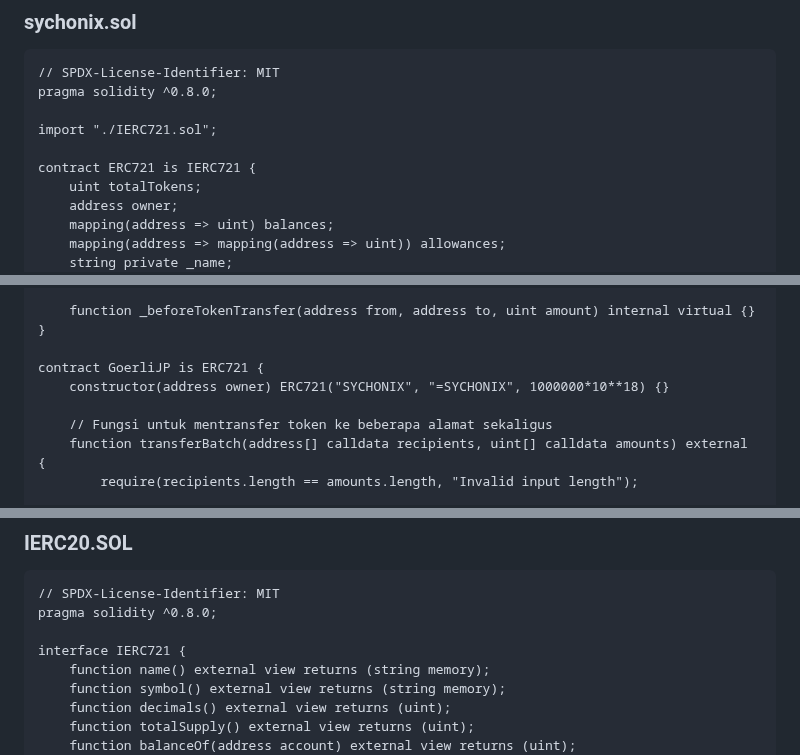
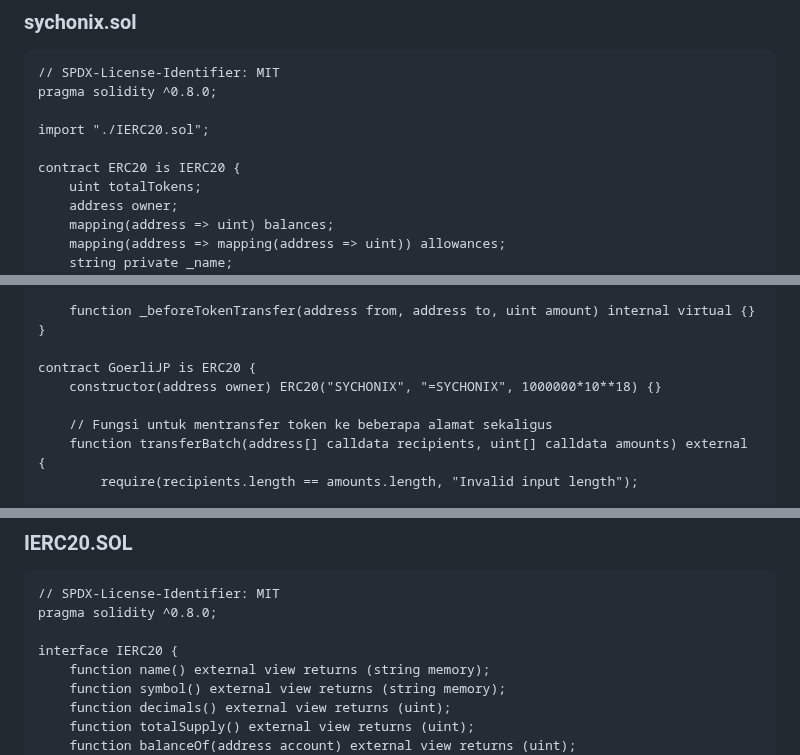
Before and after one commit to sychonix/network, a Markdown page: remix/readme.md, 3 parts joined by grey strips. Drawn GitHub-style.

```diff
--- a/remix/readme.md
+++ b/remix/readme.md
@@ -3,9 +3,9 @@
 // SPDX-License-Identifier: MIT
 pragma solidity ^0.8.0;
 
-import "./IERC721.sol";
+import "./IERC20.sol";
 
-contract ERC721 is IERC721 {
+contract ERC20 is IERC20 {
     uint totalTokens;
     address owner;
     mapping(address => uint) balances;
@@ -95,8 +95,8 @@ contract ERC721 is IERC721 {
     function _beforeTokenTransfer(address from, address to, uint amount) internal virtual {}
 }
 
-contract GoerliJP is ERC721 {
-    constructor(address owner) ERC721("SYCHONIX", "=SYCHONIX", 1000000*10**18) {}
+contract GoerliJP is ERC20 {
+    constructor(address owner) ERC20("SYCHONIX", "=SYCHONIX", 1000000*10**18) {}
 
     // Fungsi untuk mentransfer token ke beberapa alamat sekaligus
     function transferBatch(address[] calldata recipients, uint[] calldata amounts) external {
@@ -126,7 +126,7 @@ contract GoerliJP is ERC721 {
 // SPDX-License-Identifier: MIT
 pragma solidity ^0.8.0;
 
-interface IERC721 {
+interface IERC20 {
     function name() external view returns (string memory);
     function symbol() external view returns (string memory);
     function decimals() external view returns (uint);
```
